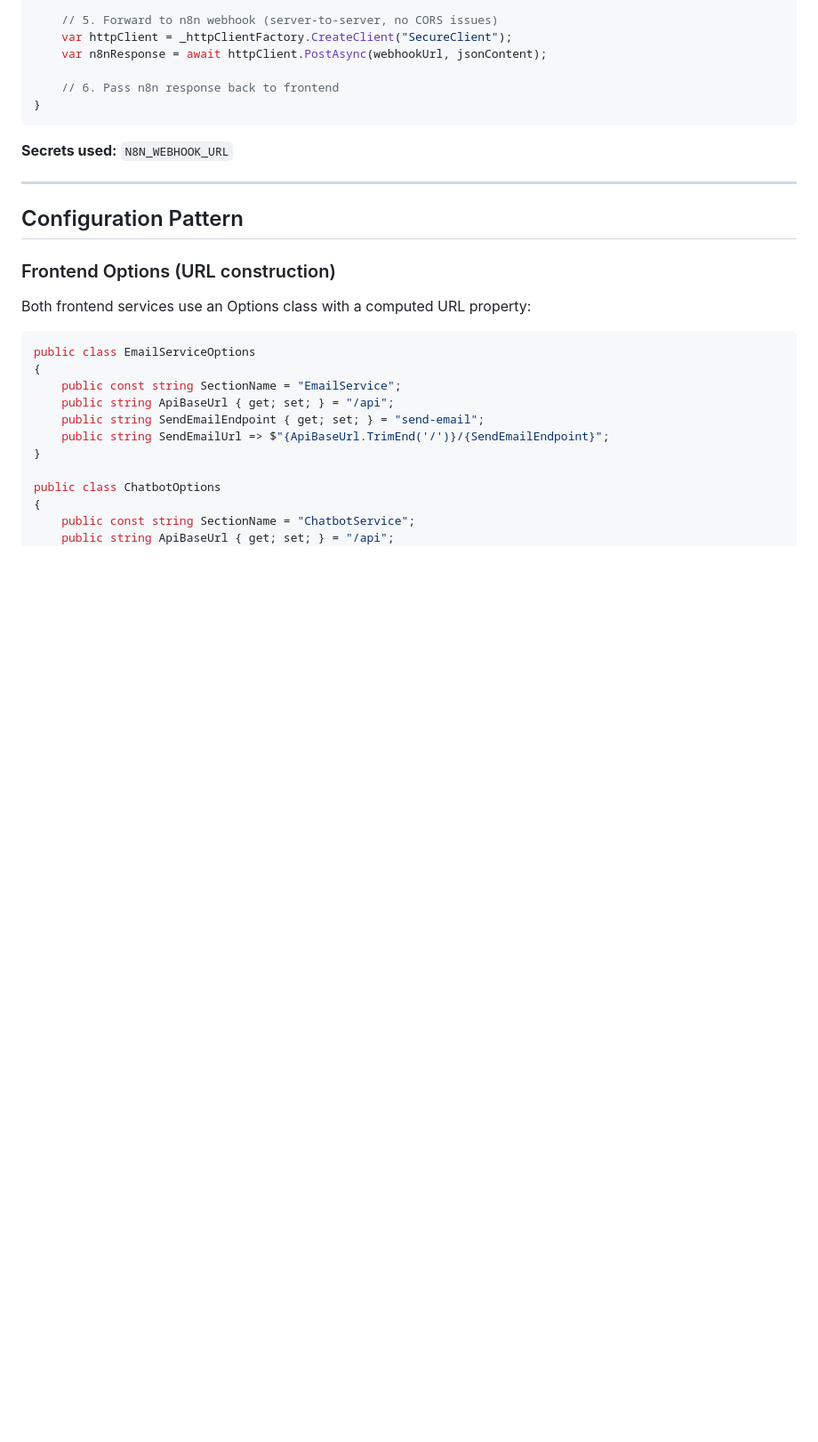
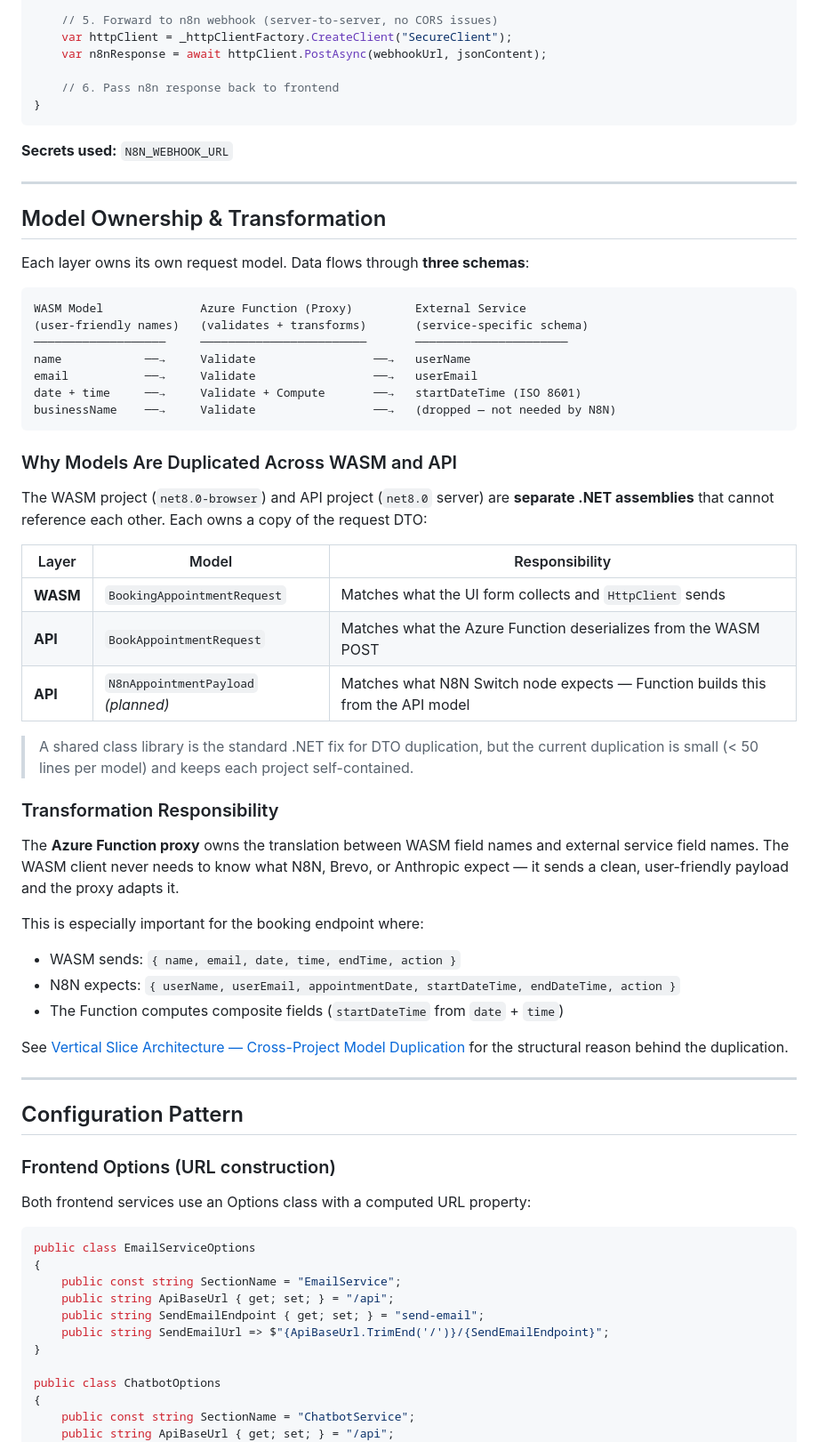
Before and after one commit to dariemcarlosdev/CloudZen, a Markdown page: docs/06-patterns/01_azure_functions_proxy_api.md, the part around the change. Shown at 89% size. Rendered like a GitHub page; blank space fills up the shorter version.

````diff
--- a/docs/06-patterns/01_azure_functions_proxy_api.md
+++ b/docs/06-patterns/01_azure_functions_proxy_api.md
@@ -250,6 +250,45 @@ public async Task<IActionResult> Run(
 
 ---
 
+## Model Ownership & Transformation
+
+Each layer owns its own request model. Data flows through **three schemas**:
+
+```
+WASM Model              Azure Function (Proxy)         External Service
+(user-friendly names)   (validates + transforms)       (service-specific schema)
+───────────────────     ────────────────────────       ──────────────────────
+name            ──→     Validate                 ──→   userName
+email           ──→     Validate                 ──→   userEmail
+date + time     ──→     Validate + Compute       ──→   startDateTime (ISO 8601)
+businessName    ──→     Validate                 ──→   (dropped — not needed by N8N)
+```
+
+### Why Models Are Duplicated Across WASM and API
+
+The WASM project (`net8.0-browser`) and API project (`net8.0` server) are **separate .NET assemblies** that cannot reference each other. Each owns a copy of the request DTO:
+
+| Layer | Model | Responsibility |
+|-------|-------|----------------|
+| **WASM** | `BookingAppointmentRequest` | Matches what the UI form collects and `HttpClient` sends |
+| **API** | `BookAppointmentRequest` | Matches what the Azure Function deserializes from the WASM POST |
+| **API** | `N8nAppointmentPayload` *(planned)* | Matches what N8N Switch node expects — Function builds this from the API model |
+
+> A shared class library is the standard .NET fix for DTO duplication, but the current duplication is small (< 50 lines per model) and keeps each project self-contained.
+
+### Transformation Responsibility
+
+The **Azure Function proxy** owns the translation between WASM field names and external service field names. The WASM client never needs to know what N8N, Brevo, or Anthropic expect — it sends a clean, user-friendly payload and the proxy adapts it.
+
+This is especially important for the booking endpoint where:
+- WASM sends: `{ name, email, date, time, endTime, action }`
+- N8N expects: `{ userName, userEmail, appointmentDate, startDateTime, endDateTime, action }`
+- The Function computes composite fields (`startDateTime` from `date` + `time`)
+
+See [Vertical Slice Architecture — Cross-Project Model Duplication](../01-architecture/VERTICAL_SLICE_ARCHITECTURE.md#cross-project-model-duplication) for the structural reason behind the duplication.
+
+---
+
 ## Configuration Pattern
 
 ### Frontend Options (URL construction)
````
Also changed, not shown: docs/01-architecture/VERTICAL_SLICE_ARCHITECTURE.md (+20 -0 lines), docs/03-features/CANCEL_RESCHEDULE_PLAN.md (added, +137 -0 lines).
